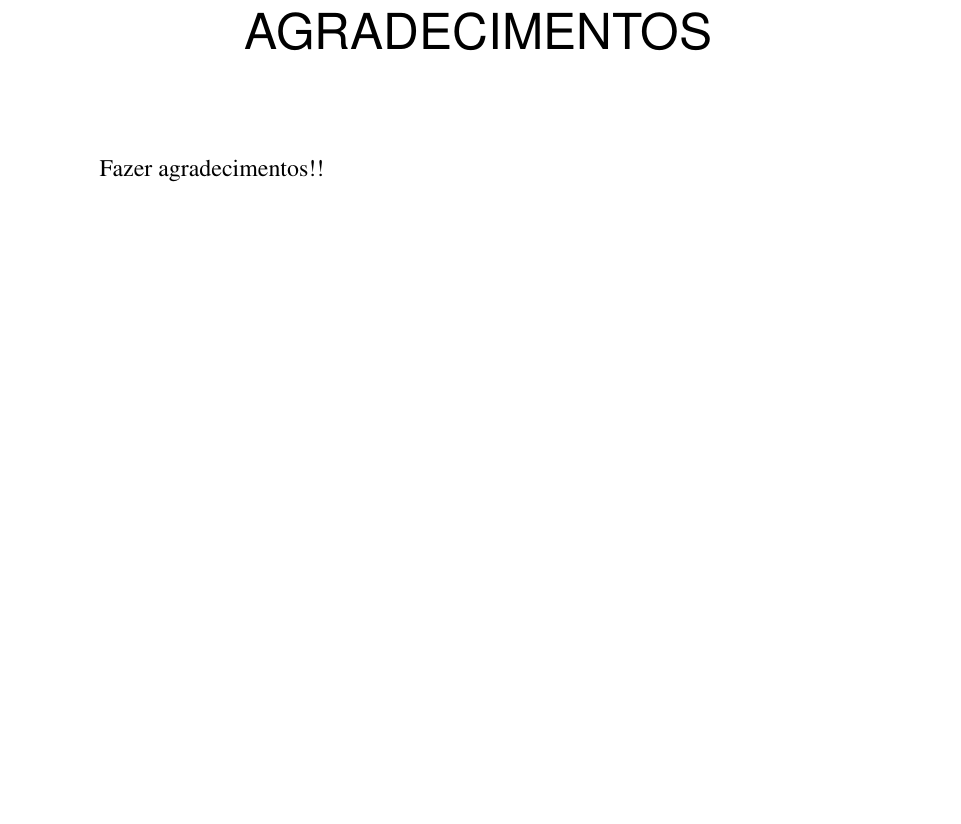
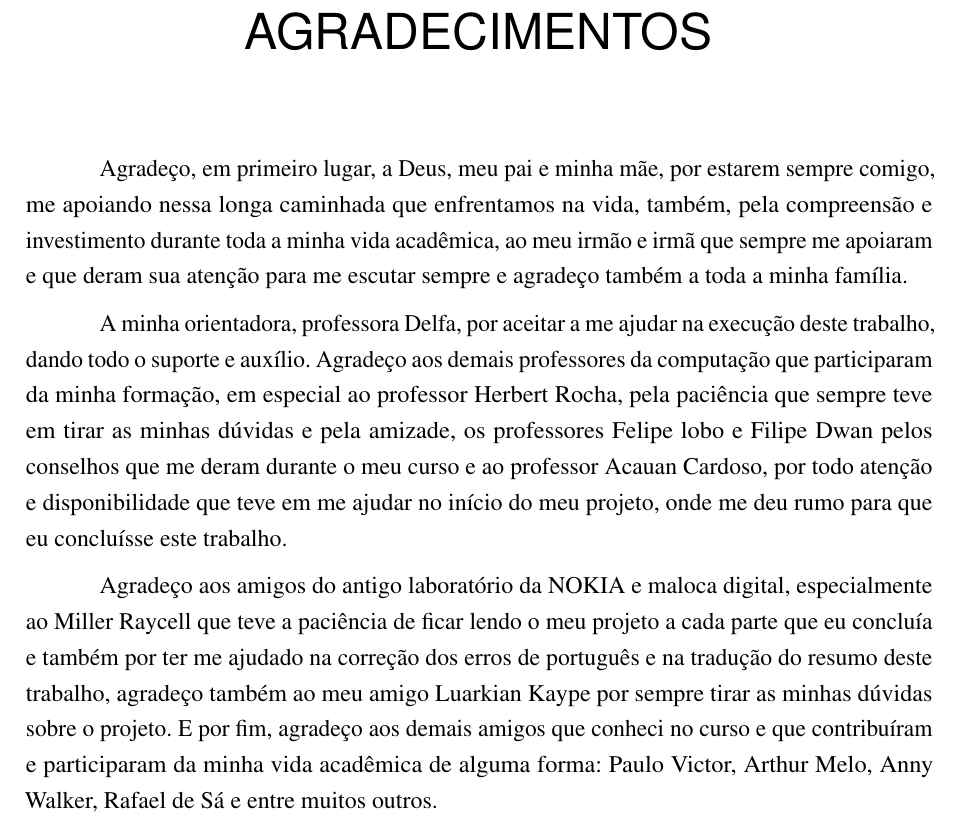
Before and after one commit to reuspar/monografia-janderson, a LaTeX thesis (main.tex): part of page 5 of 51, cut so that both start at the same text, the shorter picture padded with empty space. Compiled offline with pdfLaTeX.

Commit message:
Agradecimentos

```diff
--- a/main.tex
+++ b/main.tex
@@ -265,7 +265,14 @@
 % Agradecimentos
 % ---
 \begin{agradecimentos}
-Fazer agradecimentos!!
+Agradeço, em primeiro lugar, a Deus, meu pai e minha mãe, por estarem sempre comigo, me apoiando nessa longa caminhada que enfrentamos na vida, também, pela compreensão e investimento durante toda a minha vida acadêmica, ao meu irmão e irmã que sempre me apoiaram e que deram sua atenção para me escutar sempre e agradeço também a toda a minha família.
+\par
+A minha orientadora, professora Delfa, por aceitar a me ajudar na execução deste trabalho, dando todo o suporte e auxílio. Agradeço aos demais professores da computação que participaram da minha formação, em especial ao professor Herbert Rocha, pela paciência que sempre teve em tirar as minhas dúvidas e pela amizade, os professores Felipe lobo e Filipe Dwan pelos conselhos que me deram durante o meu curso e ao professor Acauan Cardoso, por todo atenção e disponibilidade que teve em me ajudar no início do meu projeto, onde me deu rumo para que eu concluísse este trabalho.
+\par
+Agradeço aos amigos do antigo laboratório da NOKIA e maloca digital, especialmente ao Miller Raycell que teve a paciência de ficar lendo o meu projeto a cada parte que eu concluía e também por ter me ajudado na correção dos erros de português e na tradução do resumo deste trabalho, agradeço também ao meu amigo Luarkian Kaype por sempre tirar as minhas dúvidas sobre o projeto. E por fim, agradeço aos demais amigos que conheci no curso e que contribuíram e participaram da minha vida acadêmica de alguma forma: Paulo Victor, Arthur Melo, Anny Walker, Rafael de Sá e entre muitos outros.
+
+
+
 
 \end{agradecimentos}
 % ---
```
